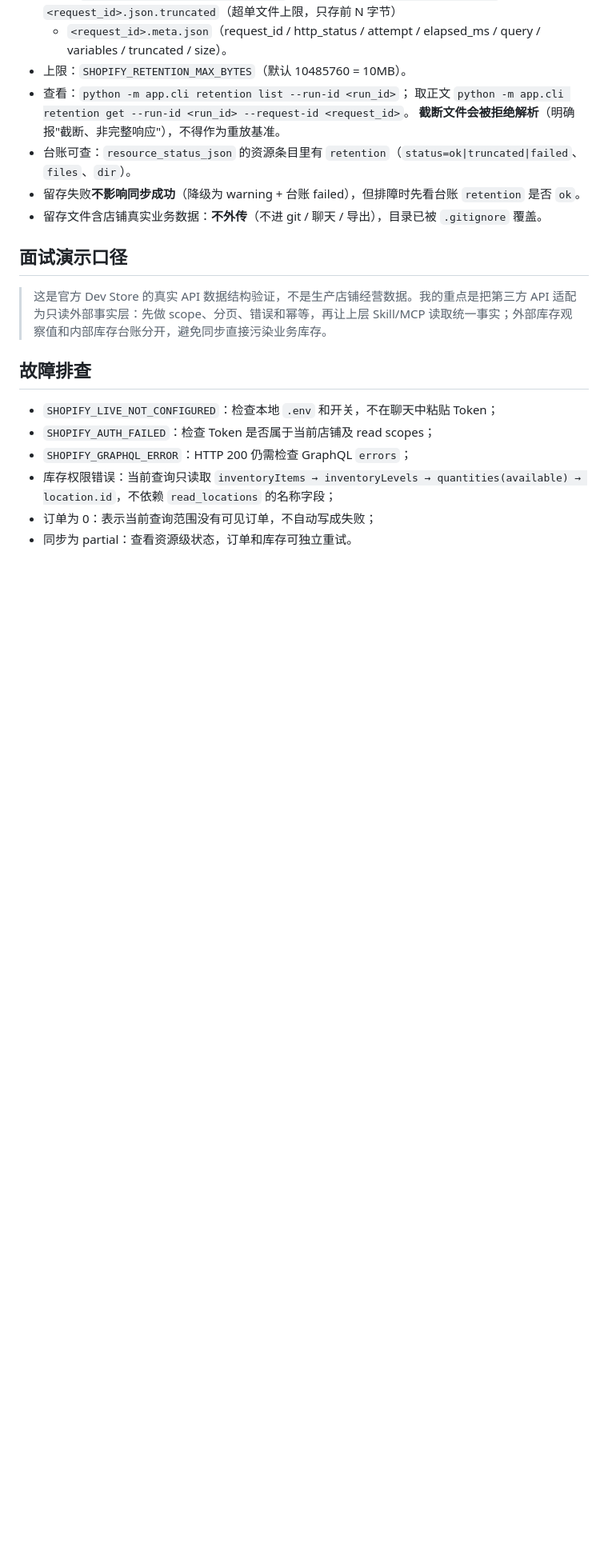
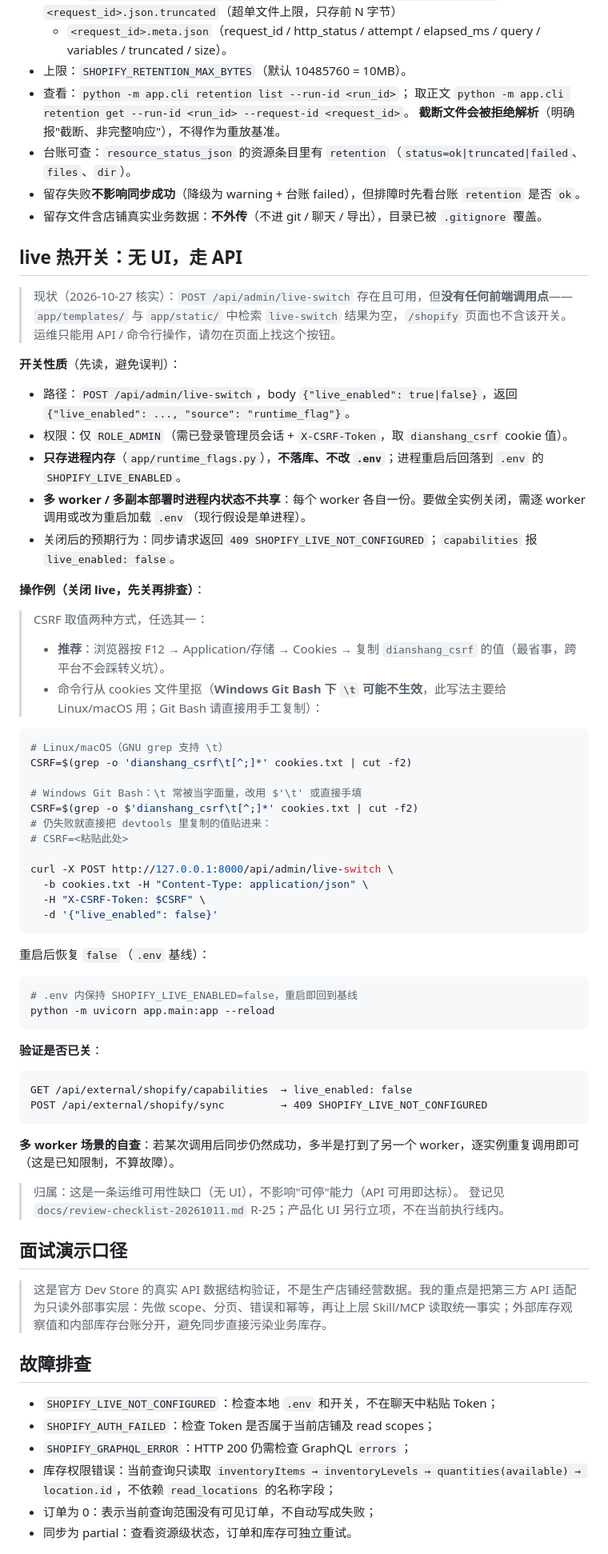
Before and after one commit to barbba-287/4-dianshang, a Markdown page: docs/shopify-canary-runbook.md, the part around the change. Shown at 80% size. Rendered like a GitHub page; blank space fills up the shorter version.

Commit message:
R-25 独立提交：live 热开关无前端调用点的复核登记 + 运维文档披露
## 沿革（为何单独提交）
R-25 最初被一个越权进程写入 docs/review-checklist-20261011.md，同一次写入还
把整份文件做了 LF→CRLF 转换（790/790 行）、markdown 表格全部重排对齐、
并在引用块后追加空白行 —— 15 行内容改动膨胀成 672+/654− 的噪声 diff。
该次提交已 `git reset --soft` 撤销，本提交重建：文件自 HEAD 逐字节恢复后，
仅追加 §12 一段。

## 本次实际改动（+88 / −0，无删改行）
1. docs/review-checklist-20261011.md 新增 §12「R-25 复核登记」：
   - 12.1 结论：缺口而非缺陷 —— 接口正确可用，缺的是前端入口；
     「随时可关 live」的硬要求由 API 满足，不阻断 P2 主体。
   - 12.2 证据（本次提交前逐条实测）：
     · `grep -rn "live-switch" app/` → 仅 `app/main.py:707` 路由定义处
     · `grep -rn "live-switch" app/templates/ app/static/` → 空
     · `tests/test_p2a_sync_guardrails.py` T5（关闭后 sync 拒绝）
       / T6（非 admin 403）存在且全绿
   - 12.3 处置：不补 UI（P3 才动前端），改为 runbook 显式披露。
   - 12.4 风险登记：R-25 定级 P2（运维可用性），并记录第二条隐患 ——
     开关状态仅存进程内存，多 worker/多副本不共享，「关」只在单 worker 生效。
2. docs/shopify-canary-runbook.md 新增「live 热开关：无 UI，走 API」一节：
   路径/权限（ROLE_ADMIN + X-CSRF-Token）/CSRF 两种取法（含 Git Bash 下
   `\t` 不生效的坑）/只存内存与重启回落/单进程限制/关闭后预期行为
   （409 SHOPIFY_LIVE_NOT_CONFIGURED、capabilities live_enabled:false）/
   操作例与验证步骤/多 worker 自查。

## 核验
- `git diff --stat`：88 insertions(+), 0 deletions(-)，两个文件均为纯追加。
- 文件换行符保持仓库既有 convention（core.autocrlf=true，index 侧 LF）。

````diff
--- a/docs/shopify-canary-runbook.md
+++ b/docs/shopify-canary-runbook.md
@@ -75,6 +75,60 @@ POST /api/external/shopify/sync?resources=orders,inventory
 - 留存失败**不影响同步成功**（降级为 warning + 台账 failed），但排障时先看台账 `retention` 是否 `ok`。
 - 留存文件含店铺真实业务数据：**不外传**（不进 git / 聊天 / 导出），目录已被 `.gitignore` 覆盖。
 
+## live 热开关：无 UI，走 API
+
+> 现状（2026-10-27 核实）：`POST /api/admin/live-switch` 存在且可用，但**没有任何前端调用点**——
+> `app/templates/` 与 `app/static/` 中检索 `live-switch` 结果为空，`/shopify` 页面也不含该开关。
+> 运维只能用 API / 命令行操作，请勿在页面上找这个按钮。
+
+**开关性质**（先读，避免误判）：
+
+- 路径：`POST /api/admin/live-switch`，body `{"live_enabled": true|false}`，返回 `{"live_enabled": ..., "source": "runtime_flag"}`。
+- 权限：仅 `ROLE_ADMIN`（需已登录管理员会话 + `X-CSRF-Token`，取 `dianshang_csrf` cookie 值）。
+- **只存进程内存**（`app/runtime_flags.py`），**不落库、不改 `.env`**；进程重启后回落到 `.env` 的 `SHOPIFY_LIVE_ENABLED`。
+- **多 worker / 多副本部署时进程内状态不共享**：每个 worker 各自一份。要做全实例关闭，需逐 worker 调用或改为重启加载 `.env`（现行假设是单进程）。
+- 关闭后的预期行为：同步请求返回 `409 SHOPIFY_LIVE_NOT_CONFIGURED`；`capabilities` 报 `live_enabled: false`。
+
+**操作例（关闭 live，先关再排查）**：
+
+> CSRF 取值两种方式，任选其一：
+> - **推荐**：浏览器按 F12 → Application/存储 → Cookies → 复制 `dianshang_csrf` 的值（最省事，跨平台不会踩转义坑）。
+> - 命令行从 cookies 文件里抠（**Windows Git Bash 下 `\t` 可能不生效**，此写法主要给 Linux/macOS 用；Git Bash 请直接用手工复制）：
+
+```bash
+# Linux/macOS（GNU grep 支持 \t）
+CSRF=$(grep -o 'dianshang_csrf\t[^;]*' cookies.txt | cut -f2)
+
+# Windows Git Bash：\t 常被当字面量，改用 $'\t' 或直接手填
+CSRF=$(grep -o $'dianshang_csrf\t[^;]*' cookies.txt | cut -f2)
+# 仍失败就直接把 devtools 里复制的值贴进来：
+# CSRF=<粘贴此处>
+
+curl -X POST http://127.0.0.1:8000/api/admin/live-switch \
+  -b cookies.txt -H "Content-Type: application/json" \
+  -H "X-CSRF-Token: $CSRF" \
+  -d '{"live_enabled": false}'
+```
+
+重启后恢复 `false`（`.env` 基线）：
+
+```bash
+# .env 内保持 SHOPIFY_LIVE_ENABLED=false，重启即回到基线
+python -m uvicorn app.main:app --reload
+```
+
+**验证是否已关**：
+
+```text
+GET /api/external/shopify/capabilities  → live_enabled: false
+POST /api/external/shopify/sync         → 409 SHOPIFY_LIVE_NOT_CONFIGURED
+```
+
+**多 worker 场景的自查**：若某次调用后同步仍然成功，多半是打到了另一个 worker，逐实例重复调用即可（这是已知限制，不算故障）。
+
+> 归属：这是一条运维可用性缺口（无 UI），不影响"可停"能力（API 可用即达标）。
+> 登记见 `docs/review-checklist-20261011.md` R-25；产品化 UI 另行立项，不在当前执行线内。
+
 ## 面试演示口径
 
 > 这是官方 Dev Store 的真实 API 数据结构验证，不是生产店铺经营数据。我的重点是把第三方 API 适配为只读外部事实层：先做 scope、分页、错误和幂等，再让上层 Skill/MCP 读取统一事实；外部库存观察值和内部库存台账分开，避免同步直接污染业务库存。
````
Also changed, not shown: docs/review-checklist-20261011.md (+34 -0 lines).
